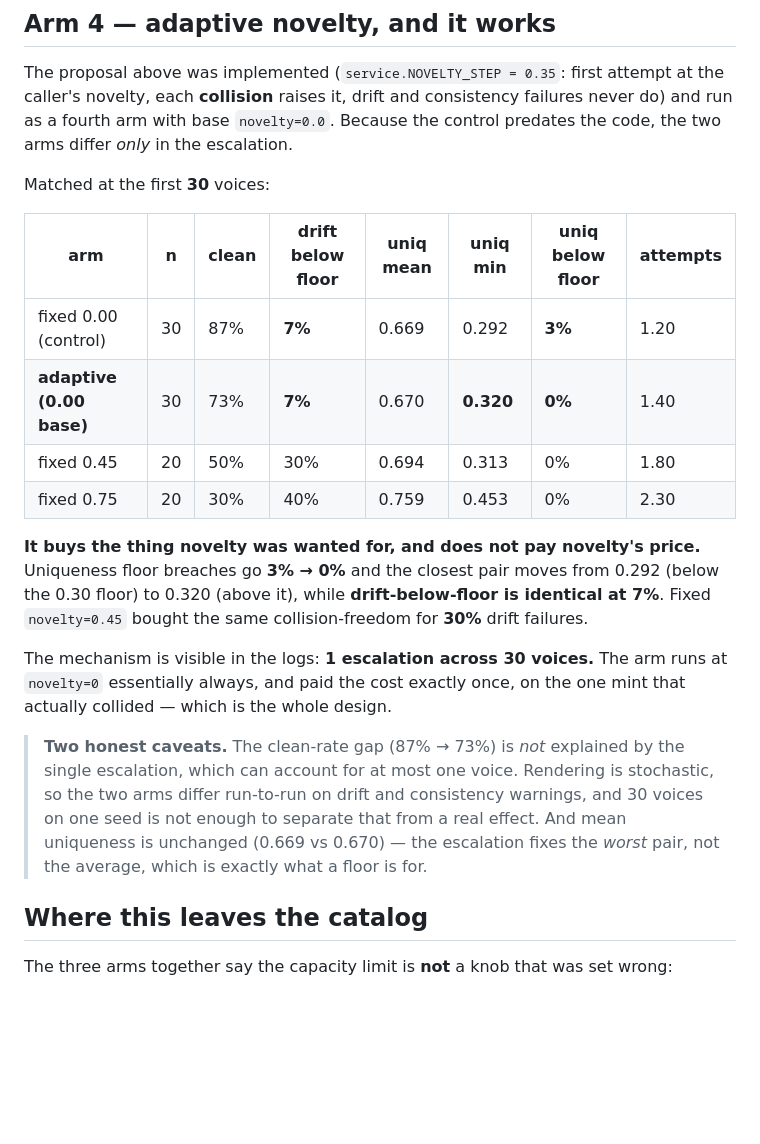
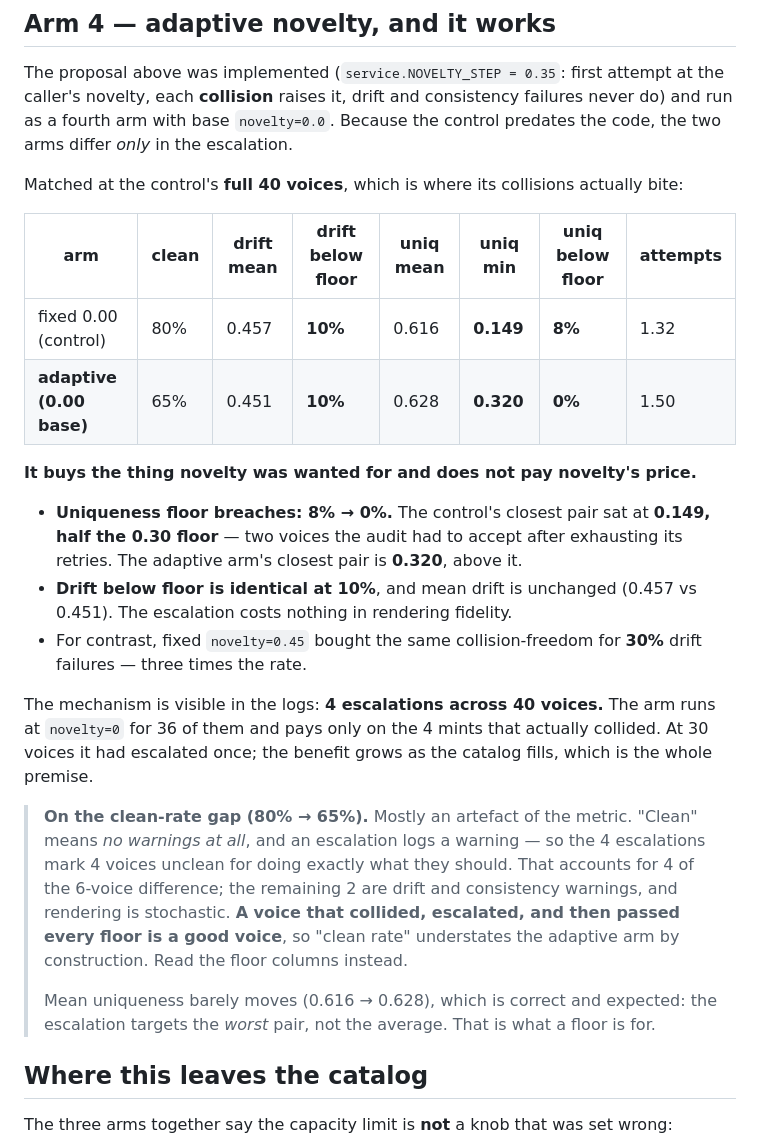
Before and after one commit to PranavMishra17/alaap, a Markdown page: experiments/E11-catalog/RESULTS.md, the part around the change. Drawn GitHub-style; blank space fills up the shorter version.

Commit message:
E11 arm 4 at matched 40 voices: breaches 8% to 0%, drift unchanged
The definitive comparison, at the control's full length rather than the
n=30 interim, because the control's collisions only bite past voice 30.

  arm                     clean  drift mean  drift<floor  uniq mean  uniq min  uniq<floor
  fixed 0.00 (control)      80%       0.457          10%      0.616     0.149          8%
  adaptive (0.00 base)      65%       0.451          10%      0.628     0.320          0%

Uniqueness floor breaches go 8% to 0%. The control's closest pair sat at
0.149, half the 0.30 floor -- two voices the audit had to accept after
exhausting its retries. The adaptive arm's closest pair is 0.320, above it.
Drift below floor is identical at 10% and mean drift is unchanged, so the
escalation costs nothing in rendering fidelity. Fixed novelty=0.45 bought
the same collision-freedom for three times the drift failures.

4 escalations across 40 voices: the arm runs at novelty=0 for 36 of them.
At 30 voices it had escalated once, so the benefit grows as the catalog
fills, which is the premise.

The clean-rate gap is now explained rather than left open. 'Clean' means no
warnings at all, and an escalation logs a warning, so the 4 escalations mark
4 voices unclean for doing exactly what they should -- 4 of the 6-voice
difference. A voice that collided, escalated and then passed every floor is
a good voice, so clean rate understates the adaptive arm by construction.

```diff
--- a/experiments/E11-catalog/RESULTS.md
+++ b/experiments/E11-catalog/RESULTS.md
@@ -110,31 +110,40 @@ at the caller's novelty, each **collision** raises it, drift and consistency
 failures never do) and run as a fourth arm with base `novelty=0.0`. Because the
 control predates the code, the two arms differ *only* in the escalation.
 
-Matched at the first **30** voices:
+Matched at the control's **full 40 voices**, which is where its collisions
+actually bite:
 
-| arm | n | clean | **drift below floor** | uniq mean | uniq min | **uniq below floor** | attempts |
+| arm | clean | drift mean | **drift below floor** | uniq mean | **uniq min** | **uniq below floor** | attempts |
 |---|---|---|---|---|---|---|---|
-| fixed 0.00 (control) | 30 | 87% | **7%** | 0.669 | 0.292 | **3%** | 1.20 |
-| **adaptive (0.00 base)** | 30 | 73% | **7%** | 0.670 | **0.320** | **0%** | 1.40 |
-| fixed 0.45 | 20 | 50% | 30% | 0.694 | 0.313 | 0% | 1.80 |
-| fixed 0.75 | 20 | 30% | 40% | 0.759 | 0.453 | 0% | 2.30 |
+| fixed 0.00 (control) | 80% | 0.457 | **10%** | 0.616 | **0.149** | **8%** | 1.32 |
+| **adaptive (0.00 base)** | 65% | 0.451 | **10%** | 0.628 | **0.320** | **0%** | 1.50 |
 
-**It buys the thing novelty was wanted for, and does not pay novelty's price.**
-Uniqueness floor breaches go **3% → 0%** and the closest pair moves from 0.292
-(below the 0.30 floor) to 0.320 (above it), while **drift-below-floor is
-identical at 7%**. Fixed `novelty=0.45` bought the same collision-freedom for
-**30%** drift failures.
+**It buys the thing novelty was wanted for and does not pay novelty's price.**
 
-The mechanism is visible in the logs: **1 escalation across 30 voices.** The arm
-runs at `novelty=0` essentially always, and paid the cost exactly once, on the
-one mint that actually collided — which is the whole design.
+- **Uniqueness floor breaches: 8% → 0%.** The control's closest pair sat at
+  **0.149, half the 0.30 floor** — two voices the audit had to accept after
+  exhausting its retries. The adaptive arm's closest pair is **0.320**, above it.
+- **Drift below floor is identical at 10%**, and mean drift is unchanged
+  (0.457 vs 0.451). The escalation costs nothing in rendering fidelity.
+- For contrast, fixed `novelty=0.45` bought the same collision-freedom for
+  **30%** drift failures — three times the rate.
 
-> **Two honest caveats.** The clean-rate gap (87% → 73%) is *not* explained by
-> the single escalation, which can account for at most one voice. Rendering is
-> stochastic, so the two arms differ run-to-run on drift and consistency
-> warnings, and 30 voices on one seed is not enough to separate that from a real
-> effect. And mean uniqueness is unchanged (0.669 vs 0.670) — the escalation
-> fixes the *worst* pair, not the average, which is exactly what a floor is for.
+The mechanism is visible in the logs: **4 escalations across 40 voices.** The
+arm runs at `novelty=0` for 36 of them and pays only on the 4 mints that
+actually collided. At 30 voices it had escalated once; the benefit grows as the
+catalog fills, which is the whole premise.
+
+> **On the clean-rate gap (80% → 65%).** Mostly an artefact of the metric.
+> "Clean" means *no warnings at all*, and an escalation logs a warning — so the
+> 4 escalations mark 4 voices unclean for doing exactly what they should. That
+> accounts for 4 of the 6-voice difference; the remaining 2 are drift and
+> consistency warnings, and rendering is stochastic. **A voice that collided,
+> escalated, and then passed every floor is a good voice**, so "clean rate"
+> understates the adaptive arm by construction. Read the floor columns instead.
+>
+> Mean uniqueness barely moves (0.616 → 0.628), which is correct and expected:
+> the escalation targets the *worst* pair, not the average. That is what a floor
+> is for.
 
 ## Where this leaves the catalog
 
```
